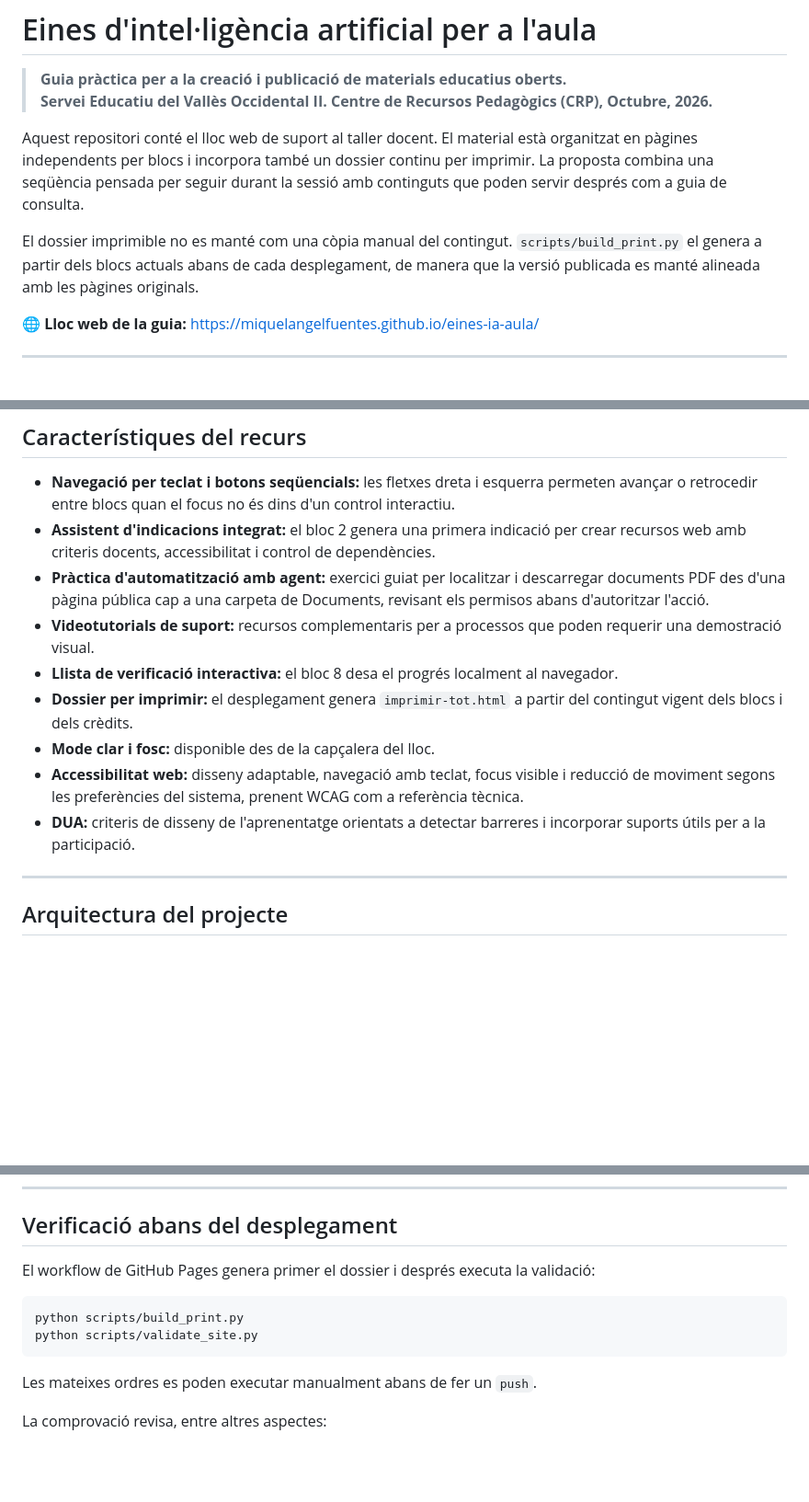
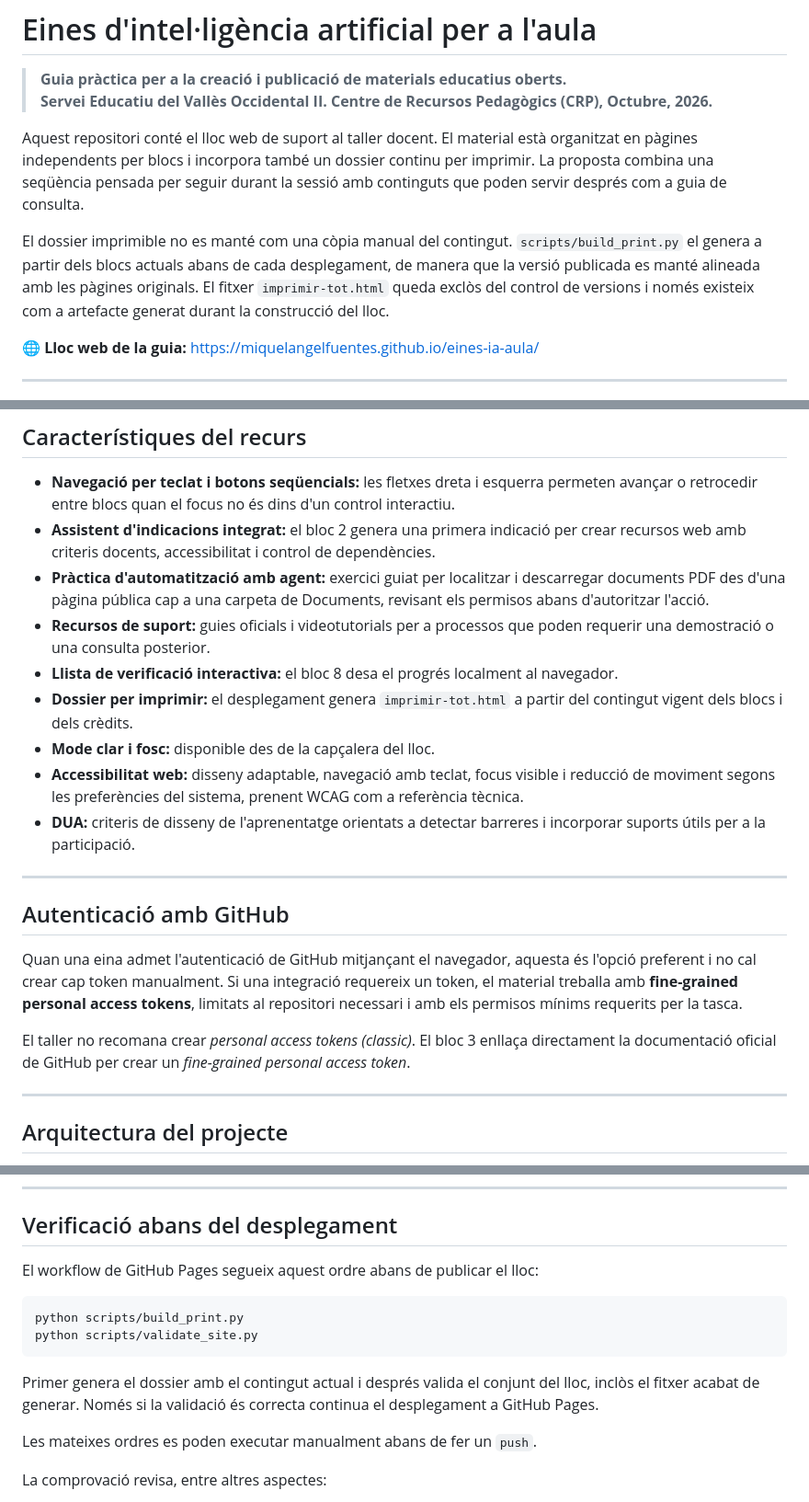
Before and after one commit to miquelangelfuentes/eines-ia-aula, a Markdown page: README.md, 3 parts joined by grey strips. Shown at 92% size. Drawn GitHub-style; blank space fills up the shorter version.

Commit message:
Actualitza el README amb el dossier generat i l'autenticació GitHub

````diff
--- a/README.md
+++ b/README.md
@@ -5,7 +5,7 @@
 
 Aquest repositori conté el lloc web de suport al taller docent. El material està organitzat en pàgines independents per blocs i incorpora també un dossier continu per imprimir. La proposta combina una seqüència pensada per seguir durant la sessió amb continguts que poden servir després com a guia de consulta.
 
-El dossier imprimible no es manté com una còpia manual del contingut. `scripts/build_print.py` el genera a partir dels blocs actuals abans de cada desplegament, de manera que la versió publicada es manté alineada amb les pàgines originals.
+El dossier imprimible no es manté com una còpia manual del contingut. `scripts/build_print.py` el genera a partir dels blocs actuals abans de cada desplegament, de manera que la versió publicada es manté alineada amb les pàgines originals. El fitxer `imprimir-tot.html` queda exclòs del control de versions i només existeix com a artefacte generat durant la construcció del lloc.
 
 🌐 **Lloc web de la guia:** [https://miquelangelfuentes.github.io/eines-ia-aula/](https://miquelangelfuentes.github.io/eines-ia-aula/)
 
@@ -54,12 +54,20 @@ Aquesta separació permet continuar avançant encara que una configuració concr
 - **Navegació per teclat i botons seqüencials:** les fletxes dreta i esquerra permeten avançar o retrocedir entre blocs quan el focus no és dins d'un control interactiu.
 - **Assistent d'indicacions integrat:** el bloc 2 genera una primera indicació per crear recursos web amb criteris docents, accessibilitat i control de dependències.
 - **Pràctica d'automatització amb agent:** exercici guiat per localitzar i descarregar documents PDF des d'una pàgina pública cap a una carpeta de Documents, revisant els permisos abans d'autoritzar l'acció.
-- **Videotutorials de suport:** recursos complementaris per a processos que poden requerir una demostració visual.
+- **Recursos de suport:** guies oficials i videotutorials per a processos que poden requerir una demostració o una consulta posterior.
 - **Llista de verificació interactiva:** el bloc 8 desa el progrés localment al navegador.
 - **Dossier per imprimir:** el desplegament genera `imprimir-tot.html` a partir del contingut vigent dels blocs i dels crèdits.
 - **Mode clar i fosc:** disponible des de la capçalera del lloc.
 - **Accessibilitat web:** disseny adaptable, navegació amb teclat, focus visible i reducció de moviment segons les preferències del sistema, prenent WCAG com a referència tècnica.
 - **DUA:** criteris de disseny de l'aprenentatge orientats a detectar barreres i incorporar suports útils per a la participació.
+
+---
+
+## Autenticació amb GitHub
+
+Quan una eina admet l'autenticació de GitHub mitjançant el navegador, aquesta és l'opció preferent i no cal crear cap token manualment. Si una integració requereix un token, el material treballa amb **fine-grained personal access tokens**, limitats al repositori necessari i amb els permisos mínims requerits per la tasca.
+
+El taller no recomana crear *personal access tokens (classic)*. El bloc 3 enllaça directament la documentació oficial de GitHub per crear un *fine-grained personal access token*.
 
 ---
 
@@ -101,12 +111,14 @@ Les fotografies utilitzades pel lloc es desen a `assets/images/unsplash/` i mant
 
 ## Verificació abans del desplegament
 
-El workflow de GitHub Pages genera primer el dossier i després executa la validació:
+El workflow de GitHub Pages segueix aquest ordre abans de publicar el lloc:
 
 ```bash
 python scripts/build_print.py
 python scripts/validate_site.py
 ```
+
+Primer genera el dossier amb el contingut actual i després valida el conjunt del lloc, inclòs el fitxer acabat de generar. Només si la validació és correcta continua el desplegament a GitHub Pages.
 
 Les mateixes ordres es poden executar manualment abans de fer un `push`.
 
````
Also changed, not shown: other parts of README.md (+4 -2 lines).
